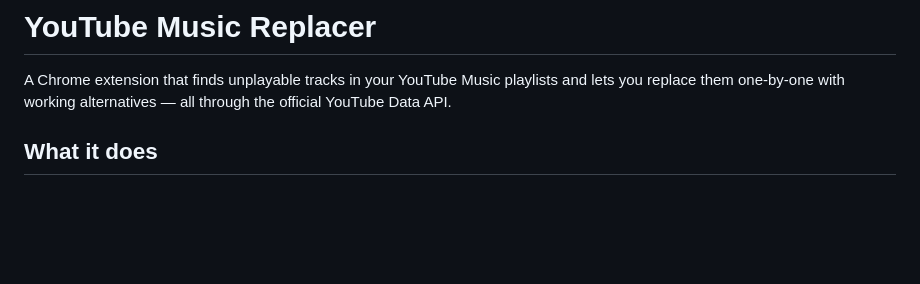
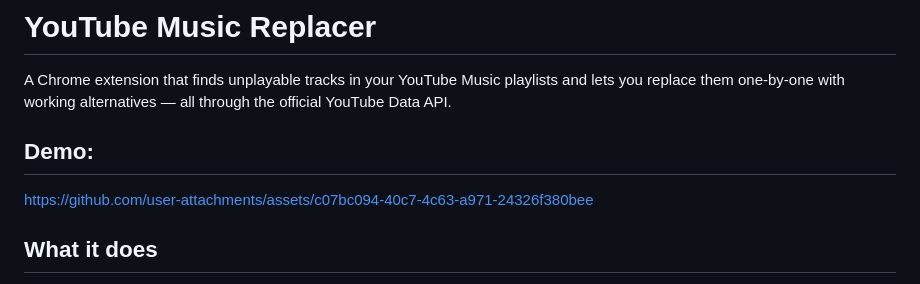
Before and after one commit to Austinwu-rgb/Youtube-Music-Playlist-Fixer, a Markdown page: README.md, the part around the change. Rendered like a GitHub page; blank space fills up the shorter version.

Commit message:
Add demo section with link to README
Added demo link to README for better visibility.

```diff
--- a/README.md
+++ b/README.md
@@ -1,6 +1,12 @@
 # YouTube Music Replacer
 
 A Chrome extension that finds unplayable tracks in your YouTube Music playlists and lets you replace them one-by-one with working alternatives — all through the official YouTube Data API.
+
+## Demo:
+
+https://github.com/user-attachments/assets/c07bc094-40c7-4c63-a971-24326f380bee
+
+
 
 ## What it does
 
```
